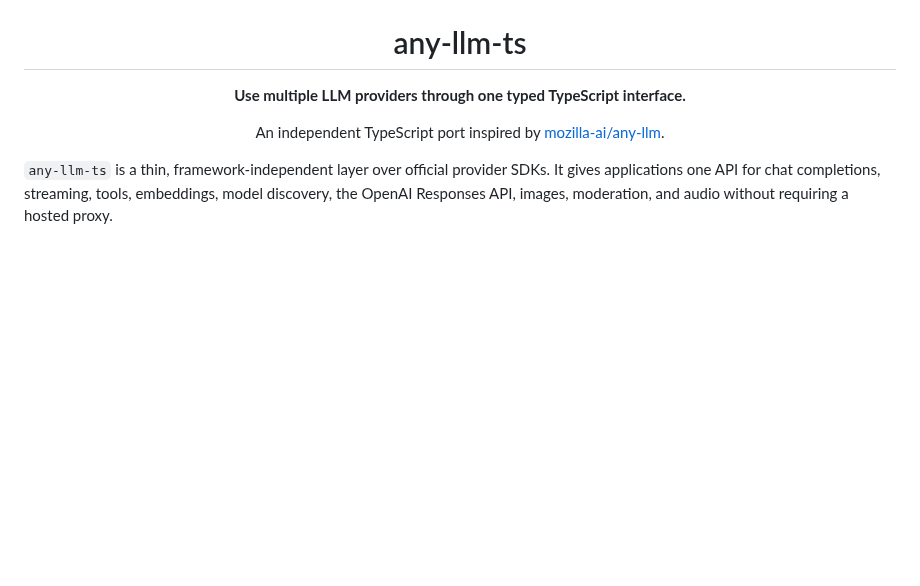
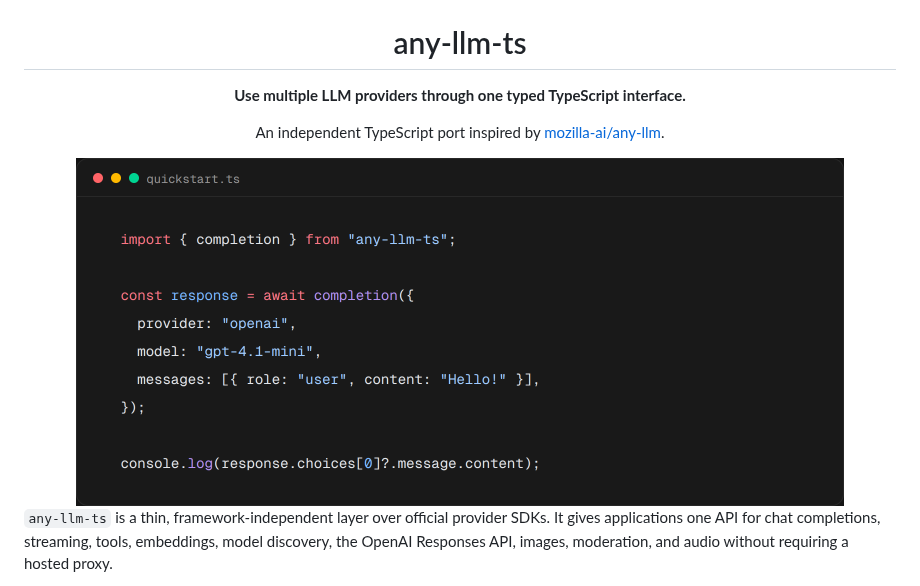
Before and after one commit to anurag-roy/any-llm-ts, a Markdown page: README.md, the part around the change. Rendered like a GitHub page; pictures changed too: .github/assets/quickstart.png (added); blank space fills up the shorter version.

Commit message:
docs: highlight homepage quickstart (#5)

```diff
--- a/README.md
+++ b/README.md
@@ -5,6 +5,8 @@
 **Use multiple LLM providers through one typed TypeScript interface.**
 
 An independent TypeScript port inspired by [mozilla-ai/any-llm](https://github.com/mozilla-ai/any-llm).
+
+<img src=".github/assets/quickstart.png" alt="Syntax-highlighted any-llm-ts quickstart example" width="768" />
 
 </div>
 
```
Also changed, not shown: 1 other file.
